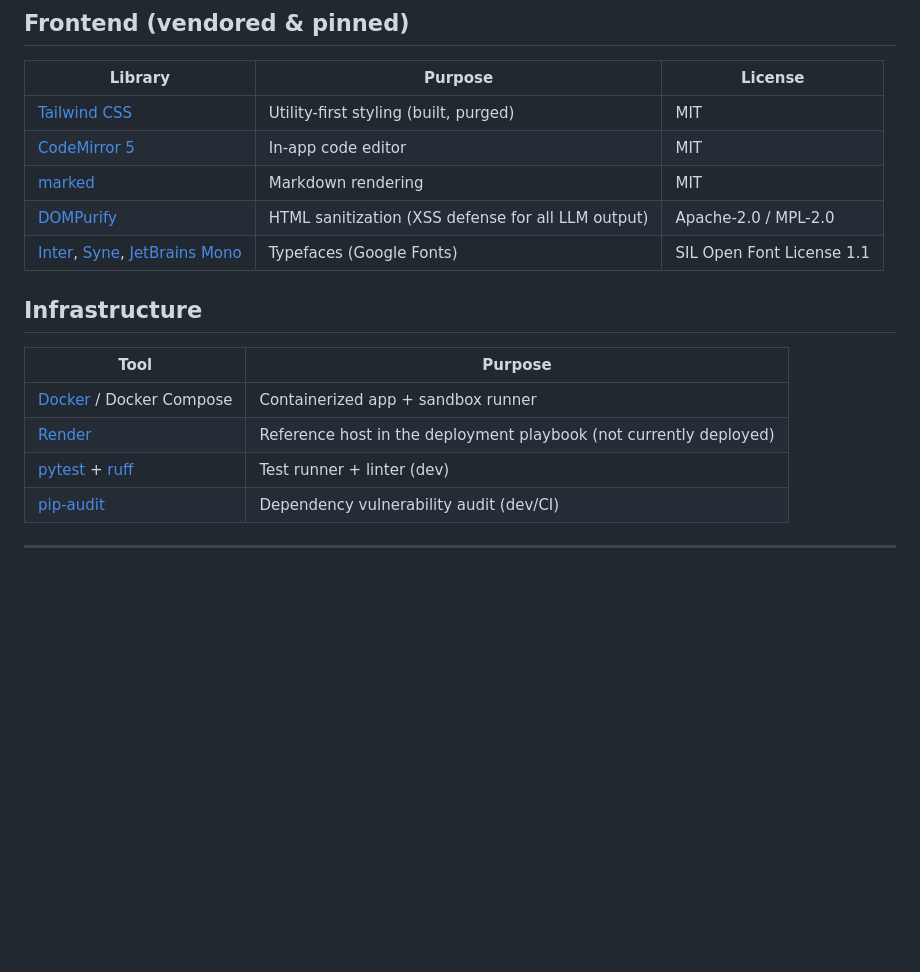
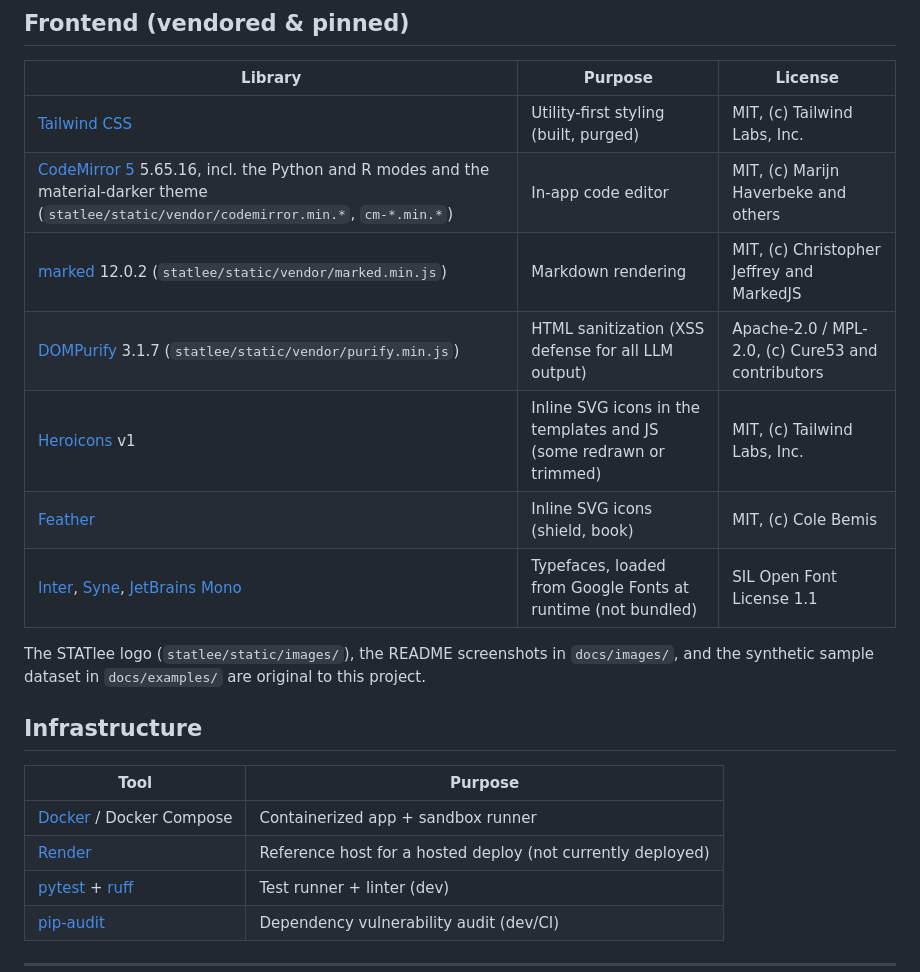
Before and after one commit to yib7/STATlee, a Markdown page: docs/CREDITS.md, the part around the change. GitHub-like rendering; blank space fills up the shorter version.

Commit message:
docs(credits): record inline Heroicons and Feather icons, vendored versions and holders, original assets

```diff
--- a/docs/CREDITS.md
+++ b/docs/CREDITS.md
@@ -47,18 +47,23 @@ malware/illegal requests.
 
 | Library | Purpose | License |
 |---|---|---|
-| [Tailwind CSS](https://tailwindcss.com/) | Utility-first styling (built, purged) | MIT |
-| [CodeMirror 5](https://codemirror.net/5/) | In-app code editor | MIT |
-| [marked](https://marked.js.org/) | Markdown rendering | MIT |
-| [DOMPurify](https://github.com/cure53/DOMPurify) | HTML sanitization (XSS defense for all LLM output) | Apache-2.0 / MPL-2.0 |
-| [Inter](https://rsms.me/inter/), [Syne](https://fonts.google.com/specimen/Syne), [JetBrains Mono](https://www.jetbrains.com/lp/mono/) | Typefaces (Google Fonts) | SIL Open Font License 1.1 |
+| [Tailwind CSS](https://tailwindcss.com/) | Utility-first styling (built, purged) | MIT, (c) Tailwind Labs, Inc. |
+| [CodeMirror 5](https://codemirror.net/5/) 5.65.16, incl. the Python and R modes and the material-darker theme (`statlee/static/vendor/codemirror.min.*`, `cm-*.min.*`) | In-app code editor | MIT, (c) Marijn Haverbeke and others |
+| [marked](https://marked.js.org/) 12.0.2 (`statlee/static/vendor/marked.min.js`) | Markdown rendering | MIT, (c) Christopher Jeffrey and MarkedJS |
+| [DOMPurify](https://github.com/cure53/DOMPurify) 3.1.7 (`statlee/static/vendor/purify.min.js`) | HTML sanitization (XSS defense for all LLM output) | Apache-2.0 / MPL-2.0, (c) Cure53 and contributors |
+| [Heroicons](https://heroicons.com/) v1 | Inline SVG icons in the templates and JS (some redrawn or trimmed) | MIT, (c) Tailwind Labs, Inc. |
+| [Feather](https://feathericons.com/) | Inline SVG icons (shield, book) | MIT, (c) Cole Bemis |
+| [Inter](https://rsms.me/inter/), [Syne](https://fonts.google.com/specimen/Syne), [JetBrains Mono](https://www.jetbrains.com/lp/mono/) | Typefaces, loaded from Google Fonts at runtime (not bundled) | SIL Open Font License 1.1 |
+
+The STATlee logo (`statlee/static/images/`), the README screenshots in `docs/images/`, and the
+synthetic sample dataset in `docs/examples/` are original to this project.
 
 ## Infrastructure
 
 | Tool | Purpose |
 |---|---|
 | [Docker](https://www.docker.com/) / Docker Compose | Containerized app + sandbox runner |
-| [Render](https://render.com/) | Reference host in the deployment playbook (not currently deployed) |
+| [Render](https://render.com/) | Reference host for a hosted deploy (not currently deployed) |
 | [pytest](https://pytest.org/) + [ruff](https://docs.astral.sh/ruff/) | Test runner + linter (dev) |
 | [pip-audit](https://github.com/pypa/pip-audit) | Dependency vulnerability audit (dev/CI) |
 
```
